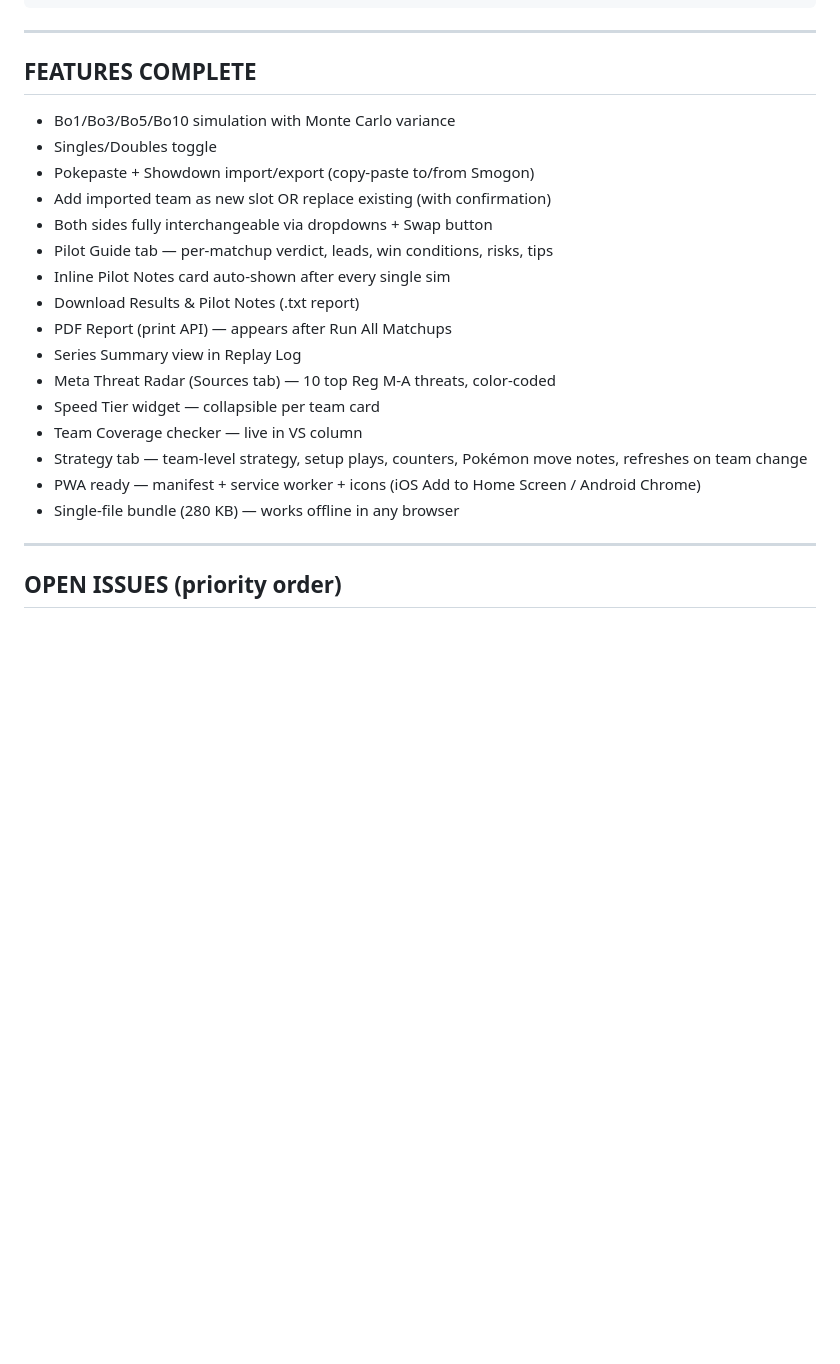
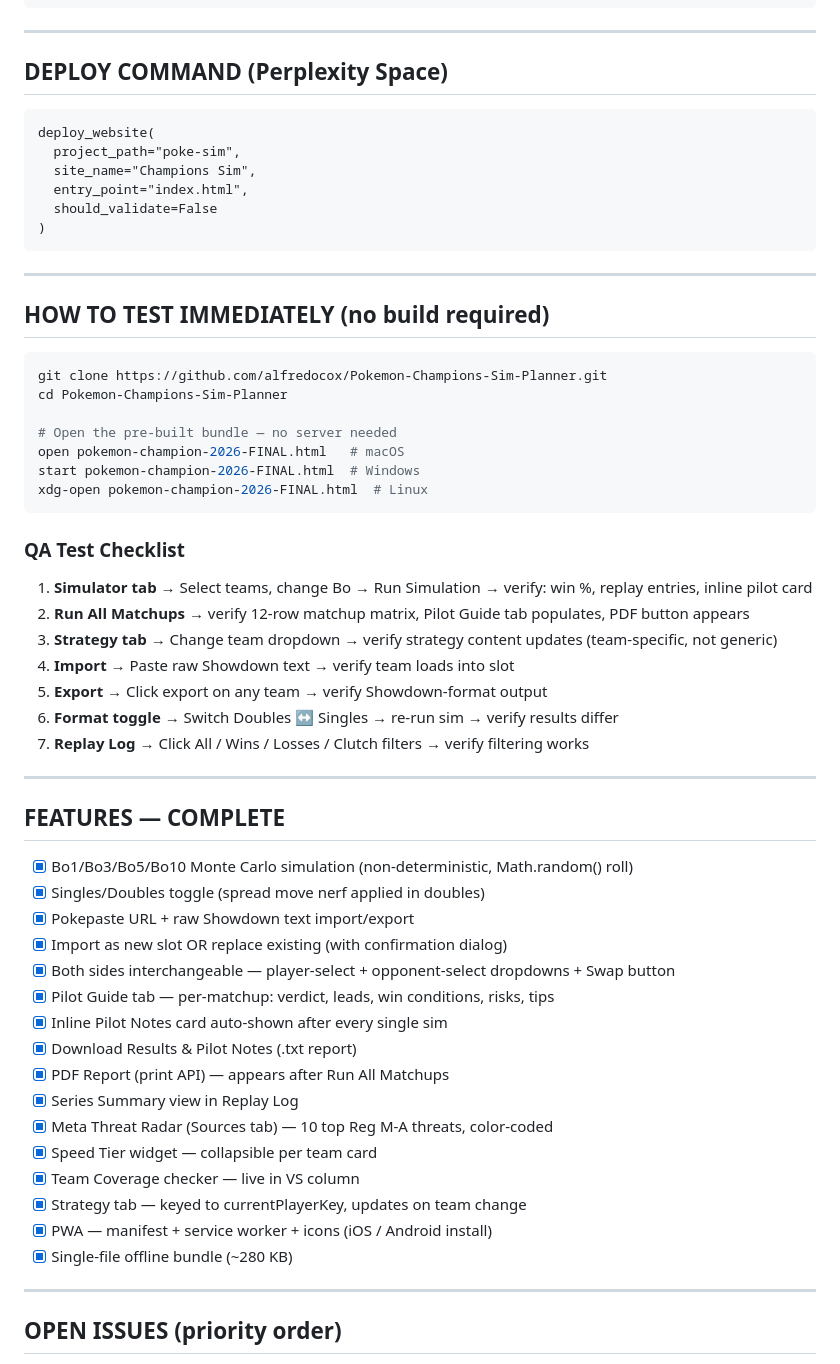
Before and after one commit to alfredocox/Pokemon-Champions-Sim-Planner, a Markdown page: MASTER_PROMPT.md, the part around one of its changes. GitHub-like rendering; blank space fills up the shorter version.

````diff
--- a/MASTER_PROMPT.md
+++ b/MASTER_PROMPT.md
@@ -108,23 +160,60 @@ print(f'Bundle: {os.path.getsize(\"pokemon-champion-2026-FINAL.html\"):,} bytes'
 
 ---
 
-## FEATURES COMPLETE
-- Bo1/Bo3/Bo5/Bo10 simulation with Monte Carlo variance
-- Singles/Doubles toggle
-- Pokepaste + Showdown import/export (copy-paste to/from Smogon)
-- Add imported team as new slot OR replace existing (with confirmation)
-- Both sides fully interchangeable via dropdowns + Swap button
-- Pilot Guide tab — per-matchup verdict, leads, win conditions, risks, tips
-- Inline Pilot Notes card auto-shown after every single sim
-- Download Results & Pilot Notes (.txt report)
-- PDF Report (print API) — appears after Run All Matchups
-- Series Summary view in Replay Log
-- Meta Threat Radar (Sources tab) — 10 top Reg M-A threats, color-coded
-- Speed Tier widget — collapsible per team card
-- Team Coverage checker — live in VS column
-- Strategy tab — team-level strategy, setup plays, counters, Pokémon move notes, refreshes on team change
-- PWA ready — manifest + service worker + icons (iOS Add to Home Screen / Android Chrome)
-- Single-file bundle (280 KB) — works offline in any browser
+## DEPLOY COMMAND (Perplexity Space)
+
+```
+deploy_website(
+  project_path="poke-sim",
+  site_name="Champions Sim",
+  entry_point="index.html",
+  should_validate=False
+)
+```
+
+---
+
+## HOW TO TEST IMMEDIATELY (no build required)
+
+```bash
+git clone https://github.com/alfredocox/Pokemon-Champions-Sim-Planner.git
+cd Pokemon-Champions-Sim-Planner
+
+# Open the pre-built bundle — no server needed
+open pokemon-champion-2026-FINAL.html   # macOS
+start pokemon-champion-2026-FINAL.html  # Windows
+xdg-open pokemon-champion-2026-FINAL.html  # Linux
+```
+
+### QA Test Checklist
+1. **Simulator tab** → Select teams, change Bo → Run Simulation → verify: win %, replay entries, inline pilot card
+2. **Run All Matchups** → verify 12-row matchup matrix, Pilot Guide tab populates, PDF button appears
+3. **Strategy tab** → Change team dropdown → verify strategy content updates (team-specific, not generic)
+4. **Import** → Paste raw Showdown text → verify team loads into slot
+5. **Export** → Click export on any team → verify Showdown-format output
+6. **Format toggle** → Switch Doubles ↔ Singles → re-run sim → verify results differ
+7. **Replay Log** → Click All / Wins / Losses / Clutch filters → verify filtering works
+
+---
+
+## FEATURES — COMPLETE
+
+- [x] Bo1/Bo3/Bo5/Bo10 Monte Carlo simulation (non-deterministic, Math.random() roll)
+- [x] Singles/Doubles toggle (spread move nerf applied in doubles)
+- [x] Pokepaste URL + raw Showdown text import/export
+- [x] Import as new slot OR replace existing (with confirmation dialog)
+- [x] Both sides interchangeable — player-select + opponent-select dropdowns + Swap button
+- [x] Pilot Guide tab — per-matchup: verdict, leads, win conditions, risks, tips
+- [x] Inline Pilot Notes card auto-shown after every single sim
+- [x] Download Results & Pilot Notes (.txt report)
+- [x] PDF Report (print API) — appears after Run All Matchups
+- [x] Series Summary view in Replay Log
+- [x] Meta Threat Radar (Sources tab) — 10 top Reg M-A threats, color-coded
+- [x] Speed Tier widget — collapsible per team card
+- [x] Team Coverage checker — live in VS column
+- [x] Strategy tab — keyed to currentPlayerKey, updates on team change
+- [x] PWA — manifest + service worker + icons (iOS / Android install)
+- [x] Single-file offline bundle (~280 KB)
 
 ---
 
````
Also changed, not shown: other parts of MASTER_PROMPT.md (+157 -67 lines).
